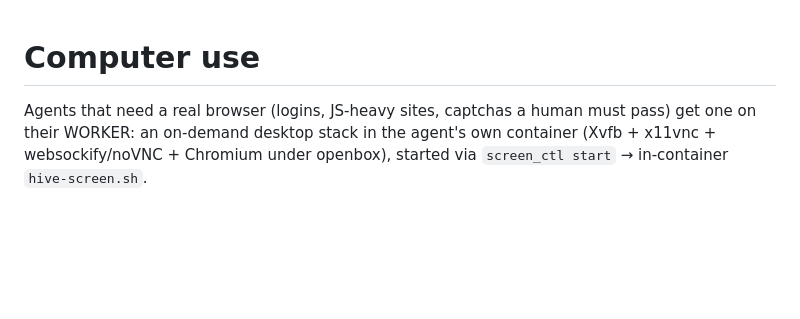
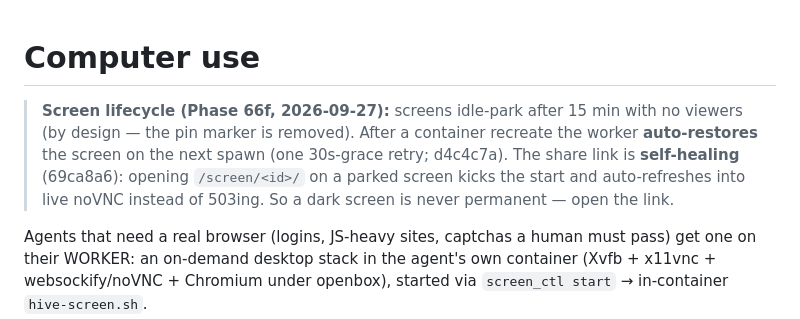
Before and after one commit to leestripp/hivemind, a Markdown page: docs/computer-use.md, the part around the change. Drawn GitHub-style; blank space fills up the shorter version.

Commit message:
docs: screen lifecycle — auto-restore + self-healing share link (Phase 66f)

```diff
--- a/docs/computer-use.md
+++ b/docs/computer-use.md
@@ -1,4 +1,13 @@
 # Computer use
+
+> **Screen lifecycle (Phase 66f, 2026-09-27):** screens idle-park after
+> 15 min with no viewers (by design — the pin marker is removed).
+> After a container recreate the worker **auto-restores** the screen on
+> the next spawn (one 30s-grace retry; d4c4c7a). The share link is
+> **self-healing** (69ca8a6): opening `/screen/<id>/` on a parked
+> screen kicks the start and auto-refreshes into live noVNC instead of
+> 503ing. So a dark screen is never permanent — open the link.
+
 
 Agents that need a real browser (logins, JS-heavy sites, captchas a human
 must pass) get one on their WORKER: an on-demand desktop stack in the
```
